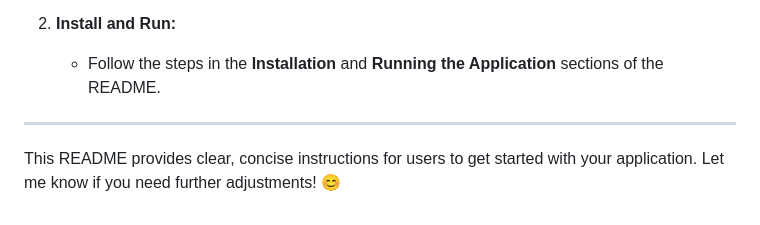
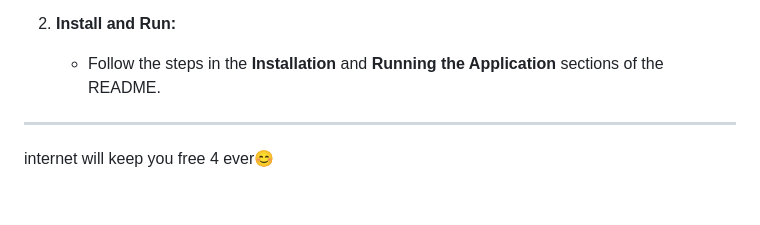
Before and after one commit to GianluBLockchain-DEV/avaia_apps, a Markdown page: README.md, the part around the change. Rendered like a GitHub page.

```diff
--- a/README.md
+++ b/README.md
@@ -175,5 +175,4 @@ Enjoy using AVAIA.ai Bulk Sender! 🚀
    - Follow the steps in the **Installation** and **Running the Application** sections of the README.
 
 ---
-
-This README provides clear, concise instructions for users to get started with your application. Let me know if you need further adjustments! 😊
+internet will keep you free 4 ever😊
```
